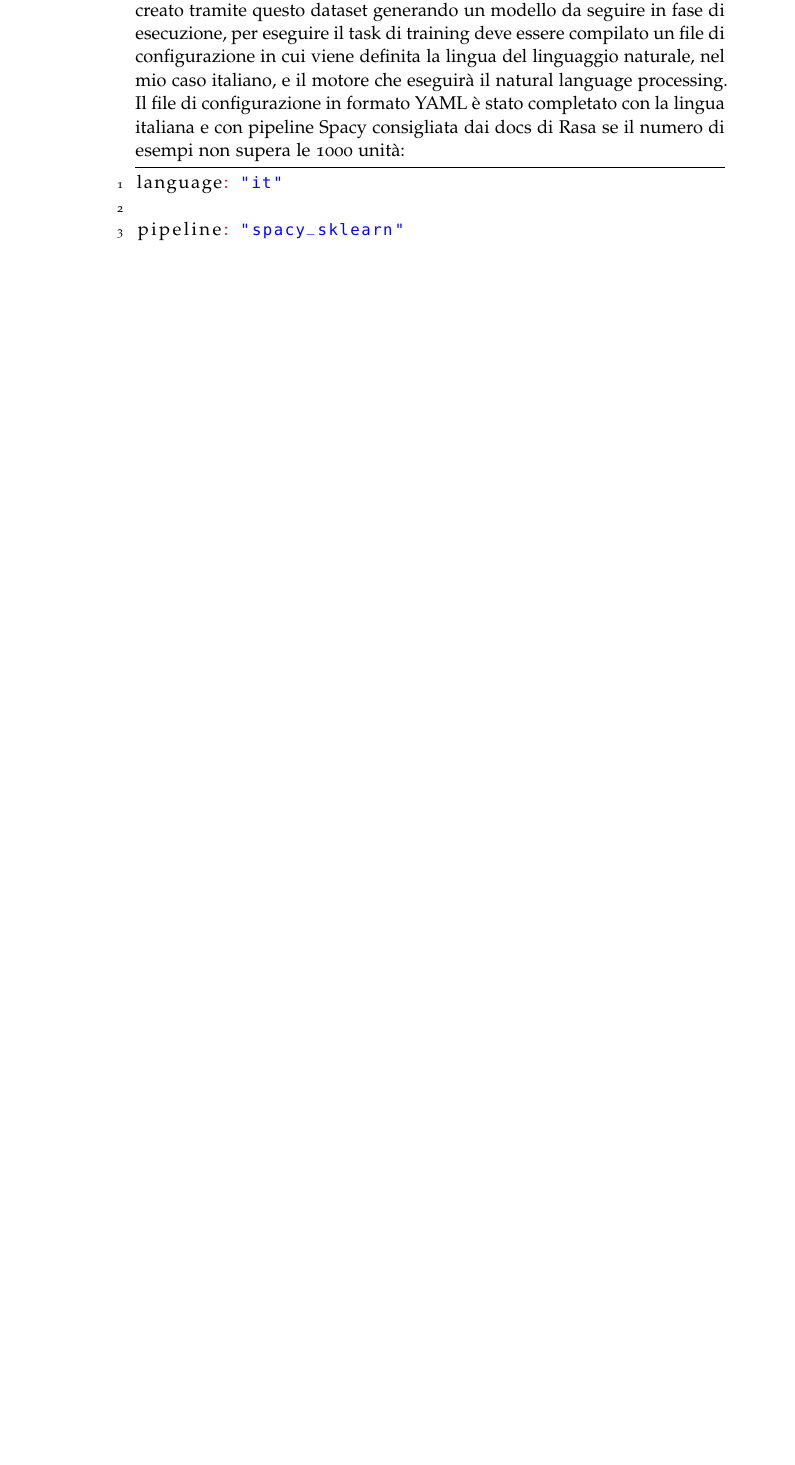
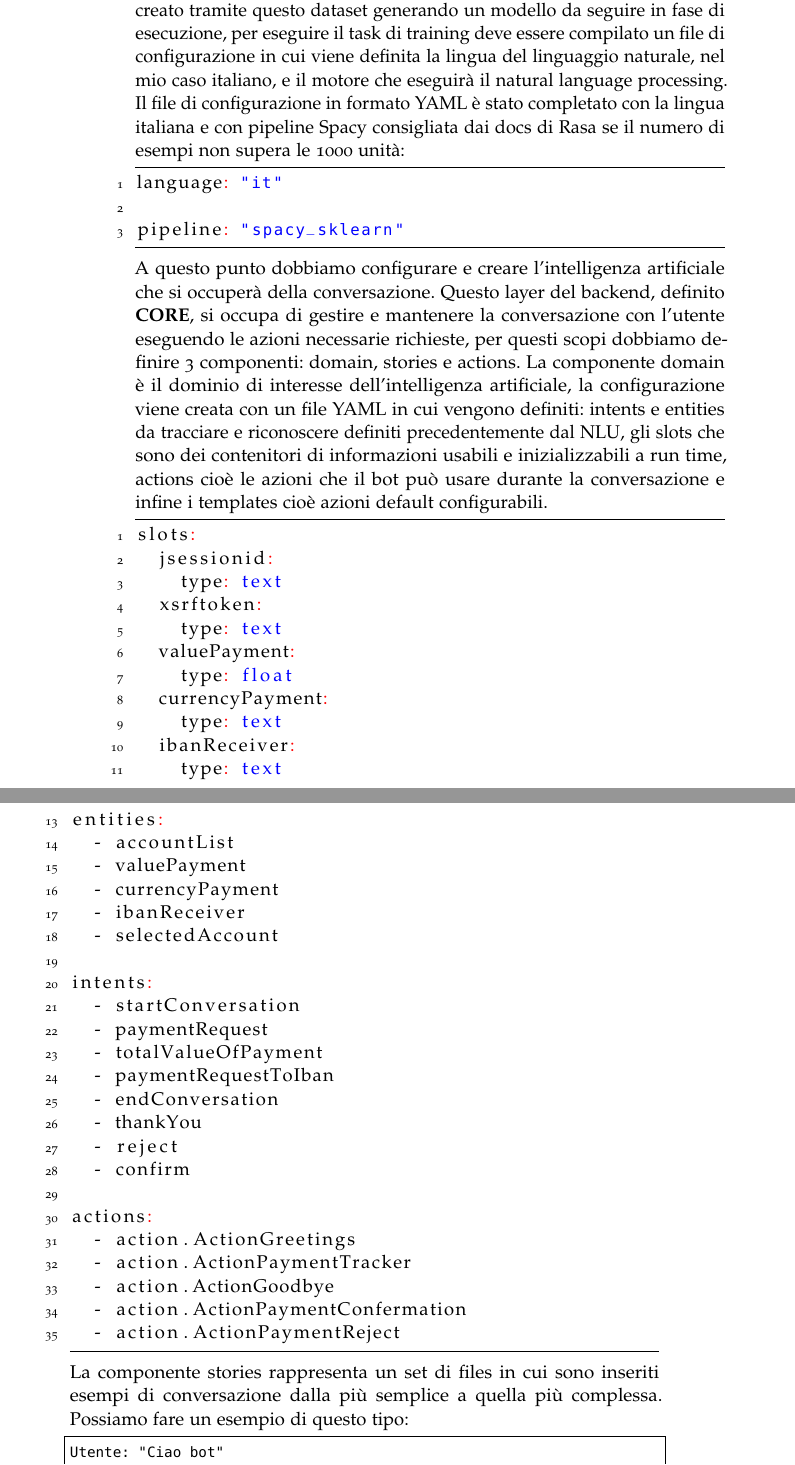
Before and after one commit to Wabri/Thesis, a LaTeX thesis (thesis.tex, which reads Chapters/pre-integration.tex): part of page 21 of 29 before the commit and two parts of pages 21 and 22 of 31 after it, the two joined at a grey line, cut so that both start at the same text, the shorter picture padded with empty space. Compiled offline with pdfLaTeX; a missing font is replaced by an installed copy or a similar font; an older LaTeX class or package is replaced by its successor.

Commit message:
Updates from Overleaf

```diff
--- a/Chapters/pre-integration.tex
+++ b/Chapters/pre-integration.tex
@@ -230,6 +228,47 @@ language: "it"
 
 pipeline: "spacy_sklearn"
 \end{lstlisting}
+A questo punto dobbiamo configurare e creare l'intelligenza artificiale che si occuperà della conversazione.
+Questo layer del backend, definito \textbf{CORE}, si occupa di gestire e mantenere la conversazione con l'utente eseguendo le azioni necessarie richieste, per questi scopi dobbiamo definire 3 componenti: domain, stories e actions.
+La componente domain è il dominio di interesse dell'intelligenza artificiale, la configurazione viene creata con un file YAML in cui vengono definiti: intents e entities da tracciare e riconoscere definiti precedentemente dal NLU, gli slots che sono dei contenitori di informazioni usabili e inizializzabili a run time, actions cioè le azioni che il bot può usare durante la conversazione e infine i templates cioè azioni default configurabili.
+\begin{lstlisting}[language=yaml,firstnumber=1]
+slots:
+  jsessionid:
+    type: text
+  xsrftoken:
+    type: text
+  valuePayment:
+    type: float
+  currencyPayment:
+    type: text
+  ibanReceiver:
+    type: text
 
+entities:
+  - accountList
+  - valuePayment
+  - currencyPayment
+  - ibanReceiver
+  - selectedAccount
 
+intents:
+  - startConversation
+  - paymentRequest
+  - totalValueOfPayment
+  - paymentRequestToIban
+  - endConversation
+  - thankYou
+  - reject
+  - confirm
 
+actions:
+  - action.ActionGreetings
+  - action.ActionPaymentTracker
+  - action.ActionGoodbye
+  - action.ActionPaymentConfermation
+  - action.ActionPaymentReject
+\end{lstlisting}
+La componente stories rappresenta un set di files in cui sono inseriti esempi di conversazione dalla più semplice a quella più complessa. Possiamo fare un esempio di questo tipo:
+\begin{lstlisting}
+Utente: "Ciao bot"
+Bot: "Salve"
--- a/thesis.tex
+++ b/thesis.tex
@@ -45,6 +45,7 @@
 \usepackage{graphicx}
 \usepackage{wrapfig}
 \usepackage{float}
+\usepackage{markdown}
 \definecolor{dkgreen}{rgb}{0,0.6,0}
 \definecolor{gray}{rgb}{0.5,0.5,0.5}
 \definecolor{mauve}{rgb}{0.58,0,0.82}
```
Also changed, not shown: Chapters/pre-integration.tex (18 more changed lines).
